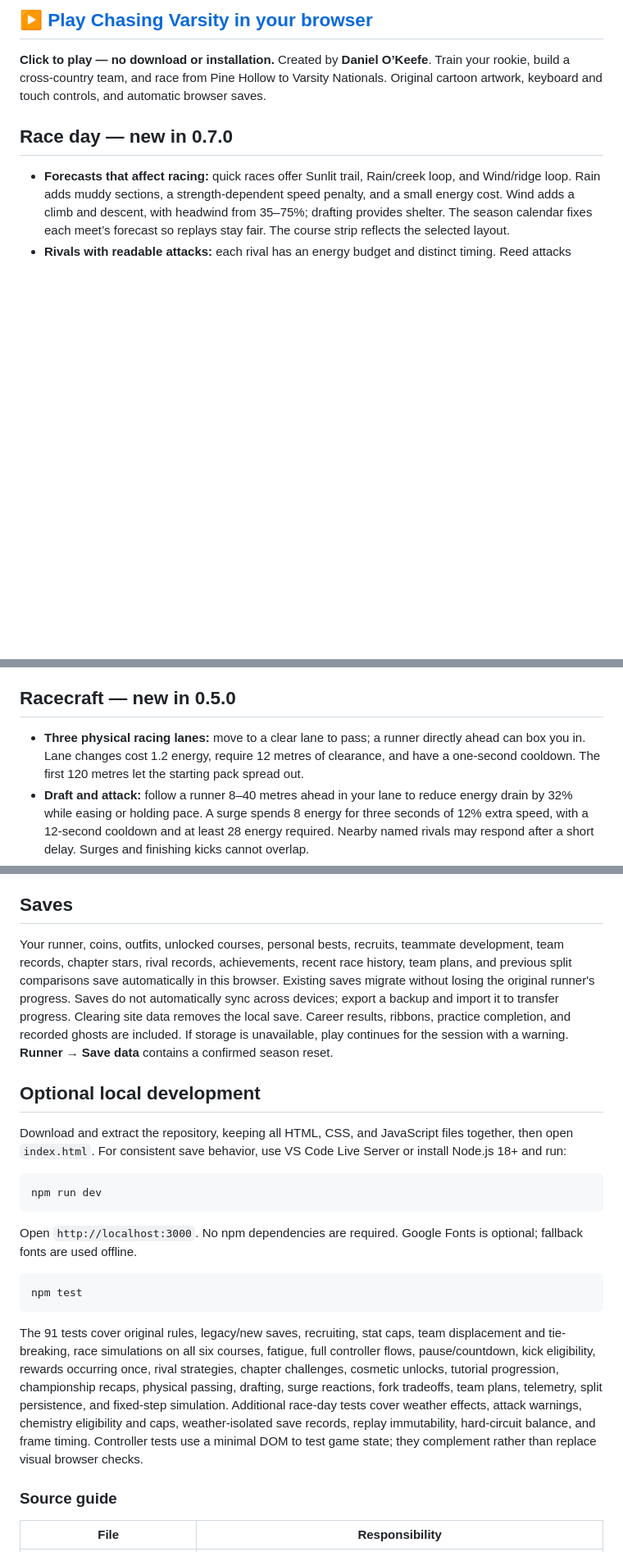
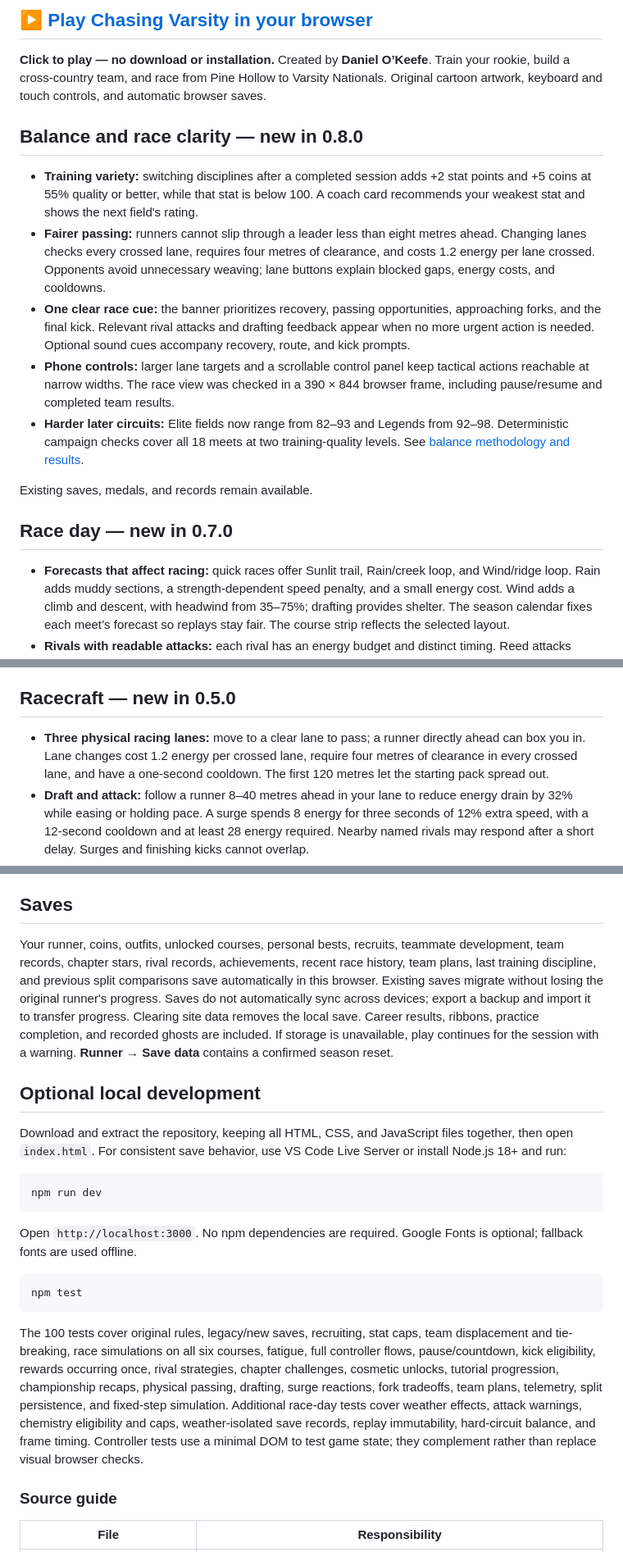
Before and after one commit to dokeefe414/Chasing-Varsity, a Markdown page: README.md, 3 parts joined by grey strips. Shown at 82% size. GitHub-like rendering; blank space fills up the shorter version.

Commit message:
Polish progression, fair passing, race cues and phone controls for v0.8

````diff
--- a/README.md
+++ b/README.md
@@ -3,6 +3,16 @@
 ## [▶ Play Chasing Varsity in your browser](https://chasing-varsity.nativebolt2.chatgpt.site/)
 
 **Click to play — no download or installation.** Created by **Daniel O’Keefe**. Train your rookie, build a cross-country team, and race from Pine Hollow to Varsity Nationals. Original cartoon artwork, keyboard and touch controls, and automatic browser saves.
+
+## Balance and race clarity — new in 0.8.0
+
+- **Training variety:** switching disciplines after a completed session adds +2 stat points and +5 coins at 55% quality or better, while that stat is below 100. A coach card recommends your weakest stat and shows the next field's rating.
+- **Fairer passing:** runners cannot slip through a leader less than eight metres ahead. Changing lanes checks every crossed lane, requires four metres of clearance, and costs 1.2 energy per lane crossed. Opponents avoid unnecessary weaving; lane buttons explain blocked gaps, energy costs, and cooldowns.
+- **One clear race cue:** the banner prioritizes recovery, passing opportunities, approaching forks, and the final kick. Relevant rival attacks and drafting feedback appear when no more urgent action is needed. Optional sound cues accompany recovery, route, and kick prompts.
+- **Phone controls:** larger lane targets and a scrollable control panel keep tactical actions reachable at narrow widths. The race view was checked in a 390 × 844 browser frame, including pause/resume and completed team results.
+- **Harder later circuits:** Elite fields now range from 82–93 and Legends from 92–98. Deterministic campaign checks cover all 18 meets at two training-quality levels. See [balance methodology and results](docs/BALANCE.md).
+
+Existing saves, medals, and records remain available.
 
 ## Race day — new in 0.7.0
 
@@ -26,7 +36,7 @@ Ghosts and previous split comparisons are separated by weather, course, mode, an
 
 ## Racecraft — new in 0.5.0
 
-- **Three physical racing lanes:** move to a clear lane to pass; a runner directly ahead can box you in. Lane changes cost 1.2 energy, require 12 metres of clearance, and have a one-second cooldown. The first 120 metres let the starting pack spread out.
+- **Three physical racing lanes:** move to a clear lane to pass; a runner directly ahead can box you in. Lane changes cost 1.2 energy per crossed lane, require four metres of clearance in every crossed lane, and have a one-second cooldown. The first 120 metres let the starting pack spread out.
 - **Draft and attack:** follow a runner 8–40 metres ahead in your lane to reduce energy drain by 32% while easing or holding pace. A surge spends 8 energy for three seconds of 12% extra speed, with a 12-second cooldown and at least 28 energy required. Nearby named rivals may respond after a short delay. Surges and finishing kicks cannot overlap.
 - **Two route decisions per course:** forks begin at 25% and 62.5% distance and rejoin one eighth of the course later. Choose during the approach; choices lock at the fork. The mud shortcut applies a 14% progress multiplier with the usual strength-dependent mud penalty. The firm trail has neither bonus nor penalty. Strong runners can benefit from the shortcut; weaker runners generally favour firm ground. Firm is the default. Separate fork routes do not draft or block one another.
 - **Team plans:** choose Patient start, Run together, or Attack the field before a team meet, or change it during a race. Plans affect teammates; you still control the captain. Running together regroups around the middle teammate until the final fifth, so a mixed-strength team can sacrifice time. Live team scores show the evolving result.
@@ -87,7 +97,7 @@ Each team's first five finishers score their overall places. Lowest total wins.
 
 ## Saves
 
-Your runner, coins, outfits, unlocked courses, personal bests, recruits, teammate development, team records, chapter stars, rival records, achievements, recent race history, team plans, and previous split comparisons save automatically in this browser. Existing saves migrate without losing the original runner's progress. Saves do not automatically sync across devices; export a backup and import it to transfer progress. Clearing site data removes the local save. Career results, ribbons, practice completion, and recorded ghosts are included. If storage is unavailable, play continues for the session with a warning. **Runner → Save data** contains a confirmed season reset.
+Your runner, coins, outfits, unlocked courses, personal bests, recruits, teammate development, team records, chapter stars, rival records, achievements, recent race history, team plans, last training discipline, and previous split comparisons save automatically in this browser. Existing saves migrate without losing the original runner's progress. Saves do not automatically sync across devices; export a backup and import it to transfer progress. Clearing site data removes the local save. Career results, ribbons, practice completion, and recorded ghosts are included. If storage is unavailable, play continues for the session with a warning. **Runner → Save data** contains a confirmed season reset.
 
 ## Optional local development
 
@@ -103,7 +113,7 @@ Open `http://localhost:3000`. No npm dependencies are required. Google Fonts is
 npm test
 ```
 
-The 91 tests cover original rules, legacy/new saves, recruiting, stat caps, team displacement and tie-breaking, race simulations on all six courses, fatigue, full controller flows, pause/countdown, kick eligibility, rewards occurring once, rival strategies, chapter challenges, cosmetic unlocks, tutorial progression, championship recaps, physical passing, drafting, surge reactions, fork tradeoffs, team plans, telemetry, split persistence, and fixed-step simulation. Additional race-day tests cover weather effects, attack warnings, chemistry eligibility and caps, weather-isolated save records, replay immutability, hard-circuit balance, and frame timing. Controller tests use a minimal DOM to test game state; they complement rather than replace visual browser checks.
+The 100 tests cover original rules, legacy/new saves, recruiting, stat caps, team displacement and tie-breaking, race simulations on all six courses, fatigue, full controller flows, pause/countdown, kick eligibility, rewards occurring once, rival strategies, chapter challenges, cosmetic unlocks, tutorial progression, championship recaps, physical passing, drafting, surge reactions, fork tradeoffs, team plans, telemetry, split persistence, and fixed-step simulation. Additional race-day tests cover weather effects, attack warnings, chemistry eligibility and caps, weather-isolated save records, replay immutability, hard-circuit balance, and frame timing. Controller tests use a minimal DOM to test game state; they complement rather than replace visual browser checks.
 
 ### Source guide
 
````
Also changed, not shown: other parts of README.md (+1 -1 lines), docs/BALANCE.md (added, +18 -0 lines), docs/race-cues-v08.jpg (added), 16 other files.
